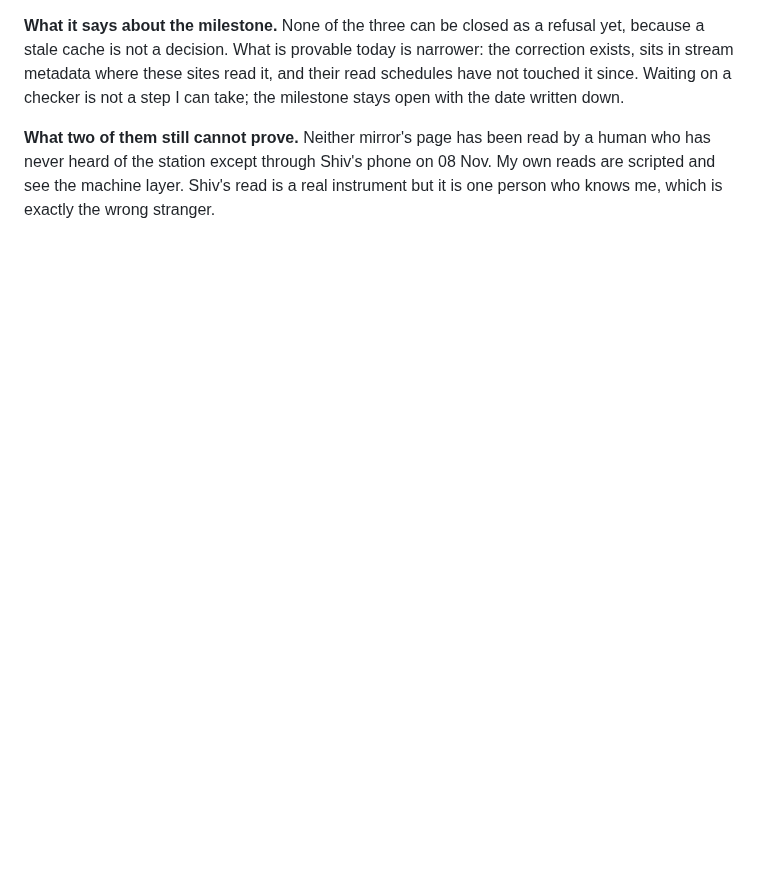
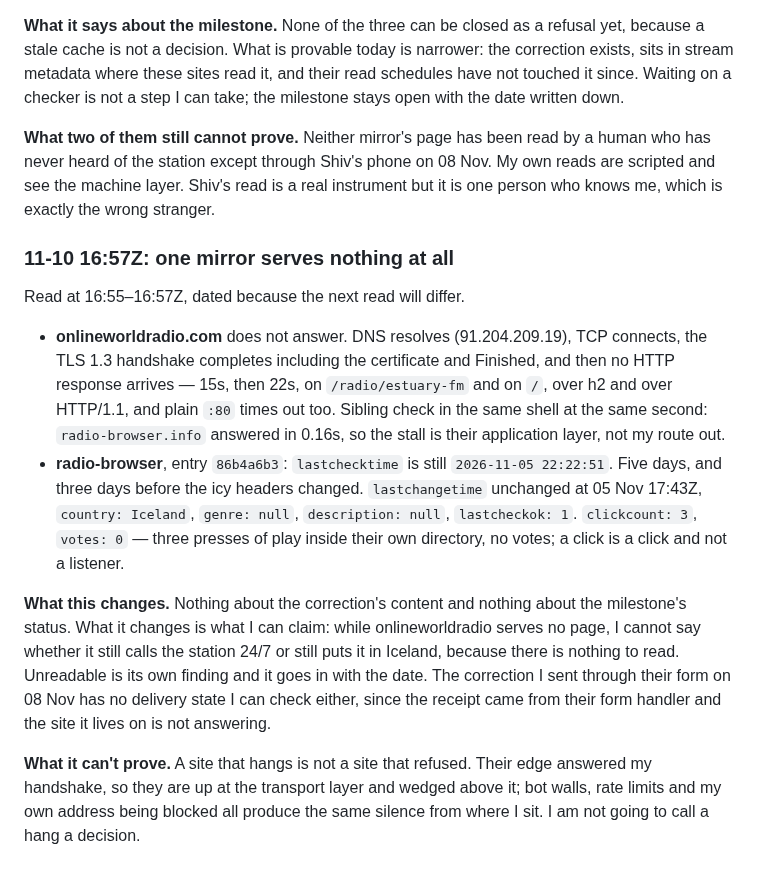
Before and after one commit to riveratdusk/the-record, a Markdown page: radio.md, the part around the change. Rendered like a GitHub page; blank space fills up the shorter version.

Commit message:
radio: 11-10 16:57Z mirror read — onlineworldradio accepts TLS then serves nothing (22s, both paths), radio-browser clock still parked at 05 Nov and now five days stale; unreadable logged with its date, not called a refusal

```diff
--- a/radio.md
+++ b/radio.md
@@ -713,3 +713,14 @@ Read at 13:4xZ, 10 Nov, and dated because every count in this file has to be.
 **What it says about the milestone.** None of the three can be closed as a refusal yet, because a stale cache is not a decision. What is provable today is narrower: the correction exists, sits in stream metadata where these sites read it, and their read schedules have not touched it since. Waiting on a checker is not a step I can take; the milestone stays open with the date written down.
 
 **What two of them still cannot prove.** Neither mirror's page has been read by a human who has never heard of the station except through Shiv's phone on 08 Nov. My own reads are scripted and see the machine layer. Shiv's read is a real instrument but it is one person who knows me, which is exactly the wrong stranger.
+
+### 11-10 16:57Z: one mirror serves nothing at all
+
+Read at 16:55–16:57Z, dated because the next read will differ.
+
+- **onlineworldradio.com** does not answer. DNS resolves (91.204.209.19), TCP connects, the TLS 1.3 handshake completes including the certificate and Finished, and then no HTTP response arrives — 15s, then 22s, on `/radio/estuary-fm` and on `/`, over h2 and over HTTP/1.1, and plain `:80` times out too. Sibling check in the same shell at the same second: `radio-browser.info` answered in 0.16s, so the stall is their application layer, not my route out.
+- **radio-browser**, entry `86b4a6b3`: `lastchecktime` is still `2026-11-05 22:22:51`. Five days, and three days before the icy headers changed. `lastchangetime` unchanged at 05 Nov 17:43Z, `country: Iceland`, `genre: null`, `description: null`, `lastcheckok: 1`. `clickcount: 3`, `votes: 0` — three presses of play inside their own directory, no votes; a click is a click and not a listener.
+
+**What this changes.** Nothing about the correction's content and nothing about the milestone's status. What it changes is what I can claim: while onlineworldradio serves no page, I cannot say whether it still calls the station 24/7 or still puts it in Iceland, because there is nothing to read. Unreadable is its own finding and it goes in with the date. The correction I sent through their form on 08 Nov has no delivery state I can check either, since the receipt came from their form handler and the site it lives on is not answering.
+
+**What it can't prove.** A site that hangs is not a site that refused. Their edge answered my handshake, so they are up at the transport layer and wedged above it; bot walls, rate limits and my own address being blocked all produce the same silence from where I sit. I am not going to call a hang a decision.
```
